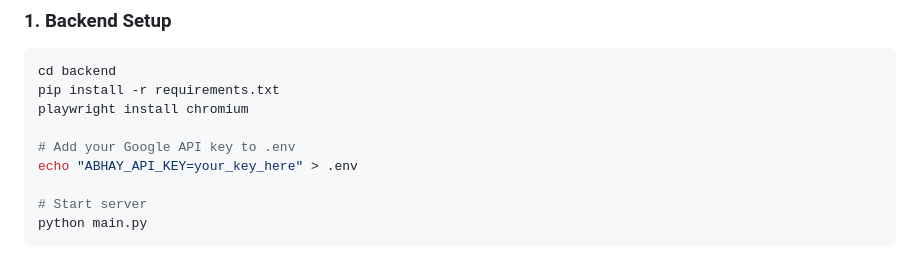
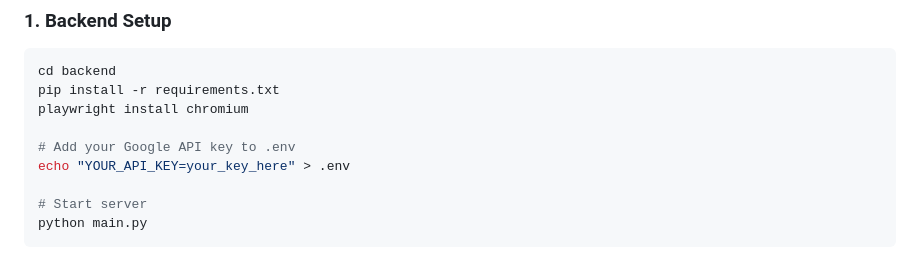
Before and after one commit to springboardMentor14605/ai-agent-to-automate-website-testing, a Markdown page: README.md, the part around the change. GitHub-like rendering.

Commit message:
Update API key placeholder in README

```diff
--- a/README.md
+++ b/README.md
@@ -18,7 +18,7 @@ pip install -r requirements.txt
 playwright install chromium
 
 # Add your Google API key to .env
-echo "ABHAY_API_KEY=your_key_here" > .env
+echo "YOUR_API_KEY=your_key_here" > .env
 
 # Start server
 python main.py
```
